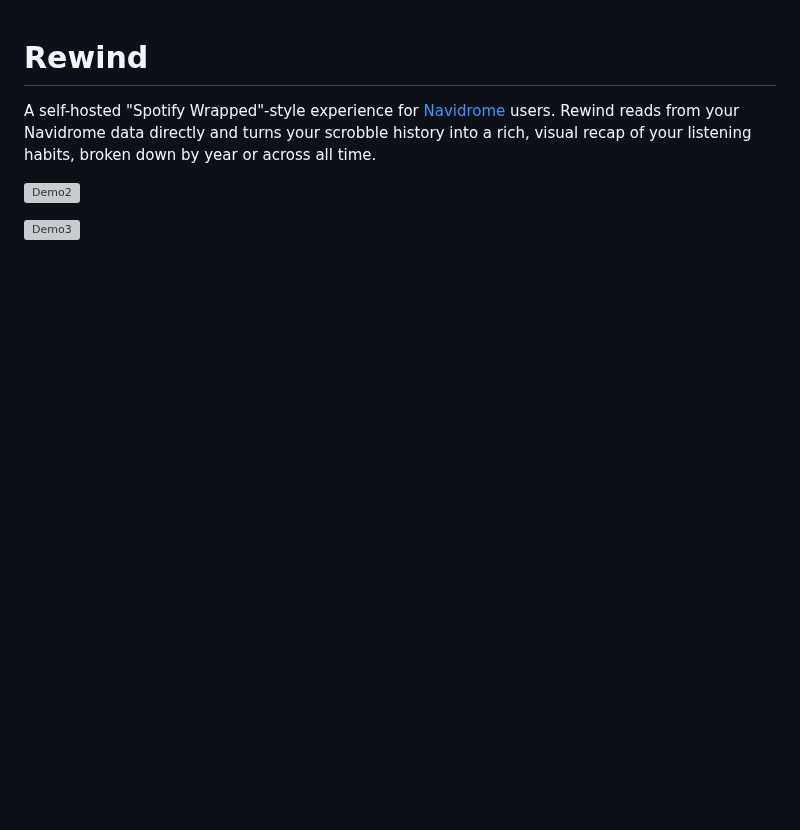
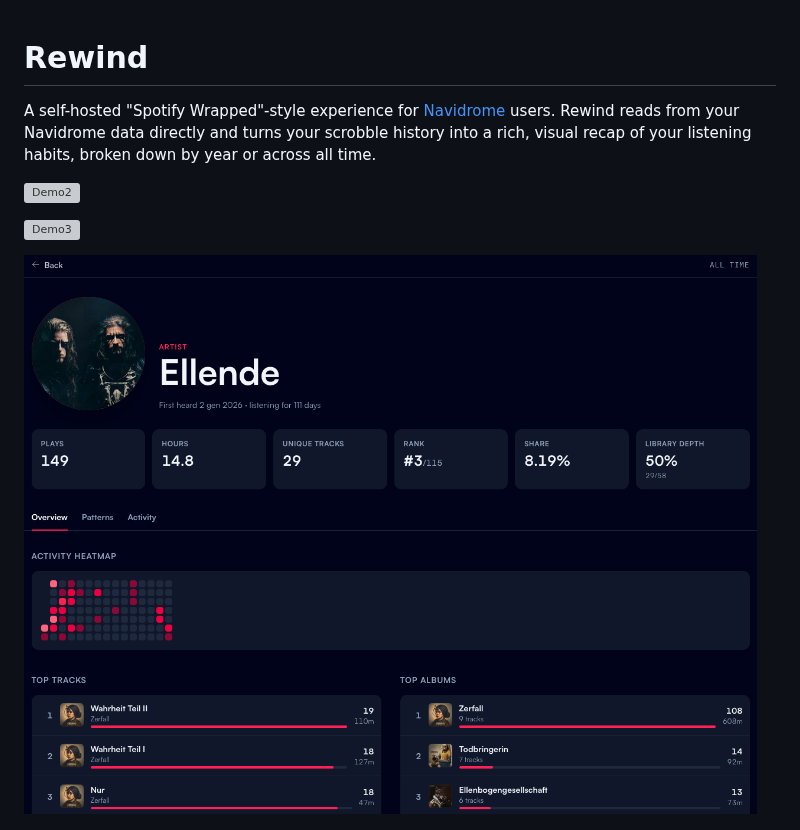
Before and after one commit to BernardoGiordano/rewind, a Markdown page: README.md, the part around the change. Drawn GitHub-style; pictures changed too: assets/demo4.png (added); blank space fills up the shorter version; grey boxes are pictures that could not be loaded.

```diff
--- a/README.md
+++ b/README.md
@@ -5,6 +5,8 @@ A self-hosted "Spotify Wrapped"-style experience for [Navidrome](https://www.nav
 ![Demo2](assets/demo2.png)
 
 ![Demo3](assets/demo3.png)
+
+![Demo4](assets/demo4.png)
 
 ![Demo](assets/demo.png)
 
```
